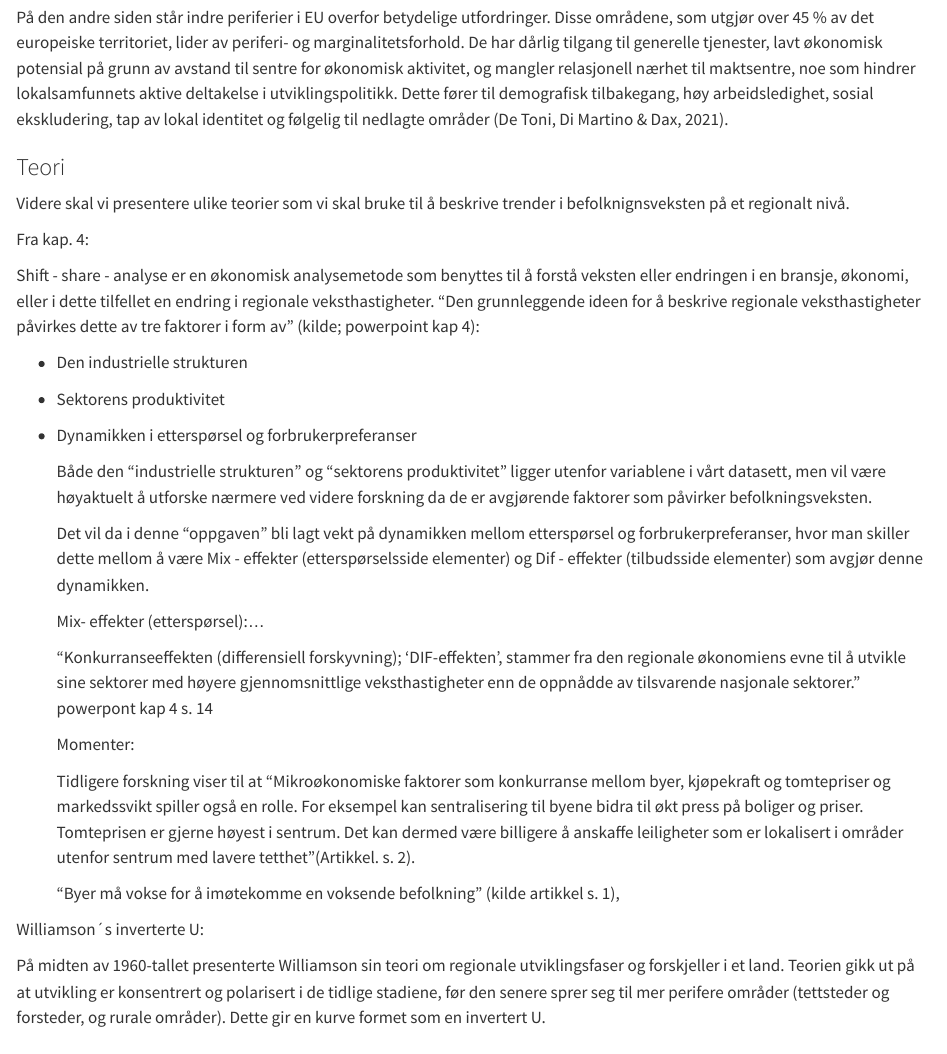
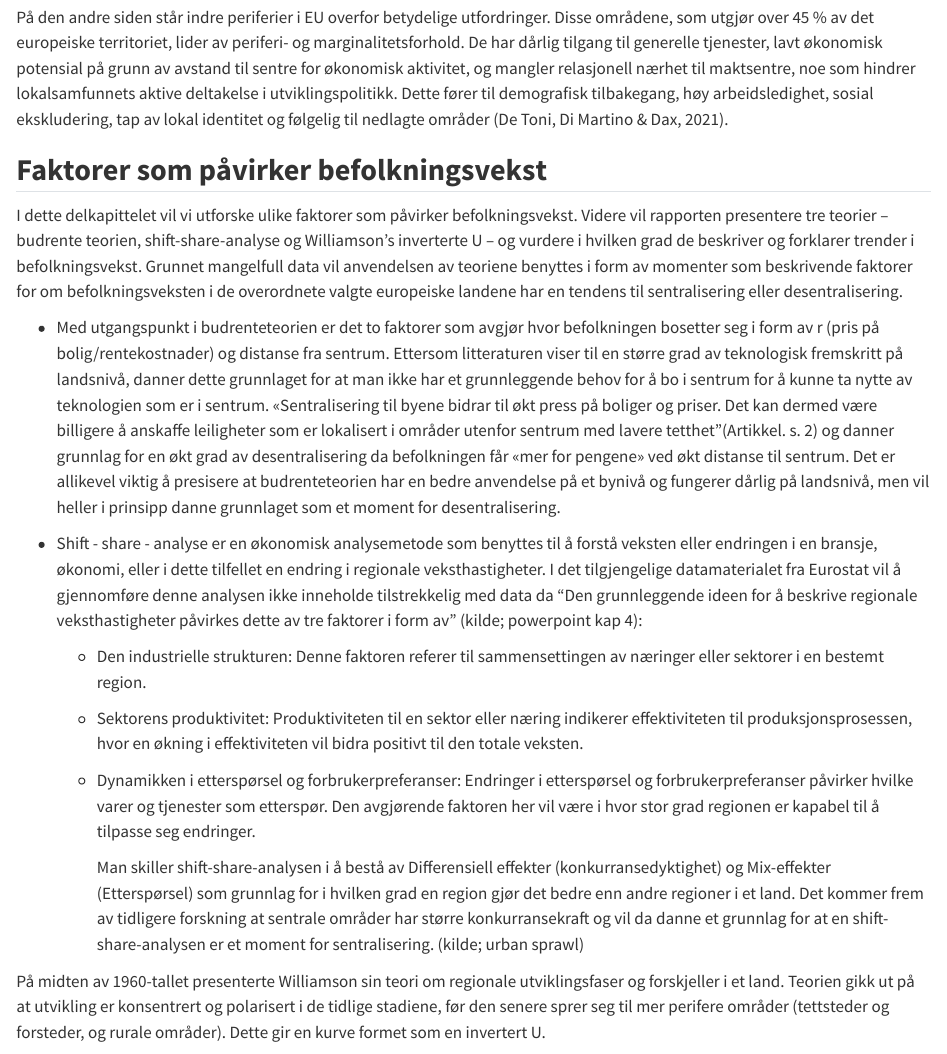
Before and after one commit to esknu/byreg, a Quarto document (assignment.qmd): the page in a window 1100 px wide, from 630 px down. Rendered offline with R 4.5, knitr and Pandoc in place of Quarto, with nearby package versions.

Commit message:
Faktorer som paavirker befolkningsvekst

```diff
--- a/assignment.qmd
+++ b/assignment.qmd
@@ -77,38 +77,26 @@ Disse områdene, som utgjør over 45 % av det europeiske territoriet, lider av p
 De har dårlig tilgang til generelle tjenester, lavt økonomisk potensial på grunn av avstand til sentre for økonomisk aktivitet, og mangler relasjonell nærhet til maktsentre, noe som hindrer lokalsamfunnets aktive deltakelse i utviklingspolitikk.
 Dette fører til demografisk tilbakegang, høy arbeidsledighet, sosial ekskludering, tap av lokal identitet og følgelig til nedlagte områder (De Toni, Di Martino & Dax, 2021).
 
-### Teori
+## **Faktorer som påvirker befolkningsvekst**
 
-Videre skal vi presentere ulike teorier som vi skal bruke til å beskrive trender i befolknignsveksten på et regionalt nivå.
+I dette delkapittelet vil vi utforske ulike faktorer som påvirker befolkningsvekst.
+Videre vil rapporten presentere tre teorier – budrente teorien, shift-share-analyse og Williamson's inverterte U – og vurdere i hvilken grad de beskriver og forklarer trender i befolkningsvekst.
+Grunnet mangelfull data vil anvendelsen av teoriene benyttes i form av momenter som beskrivende faktorer for om befolkningsveksten i de overordnete valgte europeiske landene har en tendens til sentralisering eller desentralisering.
 
-Fra kap.
-4:
+-   Med utgangspunkt i budrenteteorien er det to faktorer som avgjør hvor befolkningen bosetter seg i form av r (pris på bolig/rentekostnader) og distanse fra sentrum. Ettersom litteraturen viser til en større grad av teknologisk fremskritt på landsnivå, danner dette grunnlaget for at man ikke har et grunnleggende behov for å bo i sentrum for å kunne ta nytte av teknologien som er i sentrum. «Sentralisering til byene bidrar til økt press på boliger og priser. Det kan dermed være billigere å anskaffe leiligheter som er lokalisert i områder utenfor sentrum med lavere tetthet"(Artikkel. s. 2) og danner grunnlag for en økt grad av desentralisering da befolkningen får «mer for pengene» ved økt distanse til sentrum. Det er allikevel viktig å presisere at budrenteteorien har en bedre anvendelse på et bynivå og fungerer dårlig på landsnivå, men vil heller i prinsipp danne grunnlaget som et moment for desentralisering.
 
-Shift - share - analyse er en økonomisk analysemetode som benyttes til å forstå veksten eller endringen i en bransje, økonomi, eller i dette tilfellet en endring i regionale veksthastigheter.
-"Den grunnleggende ideen for å beskrive regionale veksthastigheter påvirkes dette av tre faktorer i form av" (kilde; powerpoint kap 4):
+-   Shift - share - analyse er en økonomisk analysemetode som benyttes til å forstå veksten eller endringen i en bransje, økonomi, eller i dette tilfellet en endring i regionale veksthastigheter. I det tilgjengelige datamaterialet fra Eurostat vil å gjennomføre denne analysen ikke inneholde tilstrekkelig med data da "Den grunnleggende ideen for å beskrive regionale veksthastigheter påvirkes dette av tre faktorer i form av" (kilde; powerpoint kap 4):
 
--   Den industrielle strukturen
+    -   Den industrielle strukturen: Denne faktoren referer til sammensettingen av næringer eller sektorer i en bestemt region.
 
--   Sektorens produktivitet
+    -   Sektorens produktivitet: Produktiviteten til en sektor eller næring indikerer effektiviteten til produksjonsprosessen, hvor en økning i effektiviteten vil bidra positivt til den totale veksten.
 
--   Dynamikken i etterspørsel og forbrukerpreferanser
+    -   Dynamikken i etterspørsel og forbrukerpreferanser: Endringer i etterspørsel og forbrukerpreferanser påvirker hvilke varer og tjenester som etterspør.
+        Den avgjørende faktoren her vil være i hvor stor grad regionen er kapabel til å tilpasse seg endringer.
 
-    Både den "industrielle strukturen" og "sektorens produktivitet" ligger utenfor variablene i vårt datasett, men vil være høyaktuelt å utforske nærmere ved videre forskning da de er avgjørende faktorer som påvirker befolkningsveksten.
-
-    Det vil da i denne "oppgaven" bli lagt vekt på dynamikken mellom etterspørsel og forbrukerpreferanser, hvor man skiller dette mellom å være Mix - effekter (etterspørselsside elementer) og Dif - effekter (tilbudsside elementer) som avgjør denne dynamikken.
-
-    Mix- effekter (etterspørsel):...
-
-    "Konkurranseeffekten (differensiell forskyvning); 'DIF-effekten', stammer fra den regionale økonomiens evne til å utvikle sine sektorer med høyere gjennomsnittlige veksthastigheter enn de oppnådde av tilsvarende nasjonale sektorer." powerpont kap 4 s.
-    14
-
-    Momenter:
-
-    Tidligere forskning viser til at "Mikroøkonomiske faktorer som konkurranse mellom byer, kjøpekraft og tomtepriser og markedssvikt spiller også en rolle. For eksempel kan sentralisering til byene bidra til økt press på boliger og priser. Tomteprisen er gjerne høyest i sentrum. Det kan dermed være billigere å anskaffe leiligheter som er lokalisert i områder utenfor sentrum med lavere tetthet"(Artikkel. s. 2).
-
-    "Byer må vokse for å imøtekomme en voksende befolkning" (kilde artikkel s. 1),
-
-Williamson´s inverterte U:
+        Man skiller shift-share-analysen i å bestå av Differensiell effekter (konkurransedyktighet) og Mix-effekter (Etterspørsel) som grunnlag for i hvilken grad en region gjør det bedre enn andre regioner i et land.
+        Det kommer frem av tidligere forskning at sentrale områder har større konkurransekraft og vil da danne et grunnlag for at en shift-share-analysen er et moment for sentralisering.
+        (kilde; urban sprawl)
 
 På midten av 1960-tallet presenterte Williamson sin teori om regionale utviklingsfaser og forskjeller i et land.
 Teorien gikk ut på at utvikling er konsentrert og polarisert i de tidlige stadiene, før den senere sprer seg til mer perifere områder (tettsteder og forsteder, og rurale områder).
```
Also changed, not shown: assignment.qmd (5 more changed lines).
